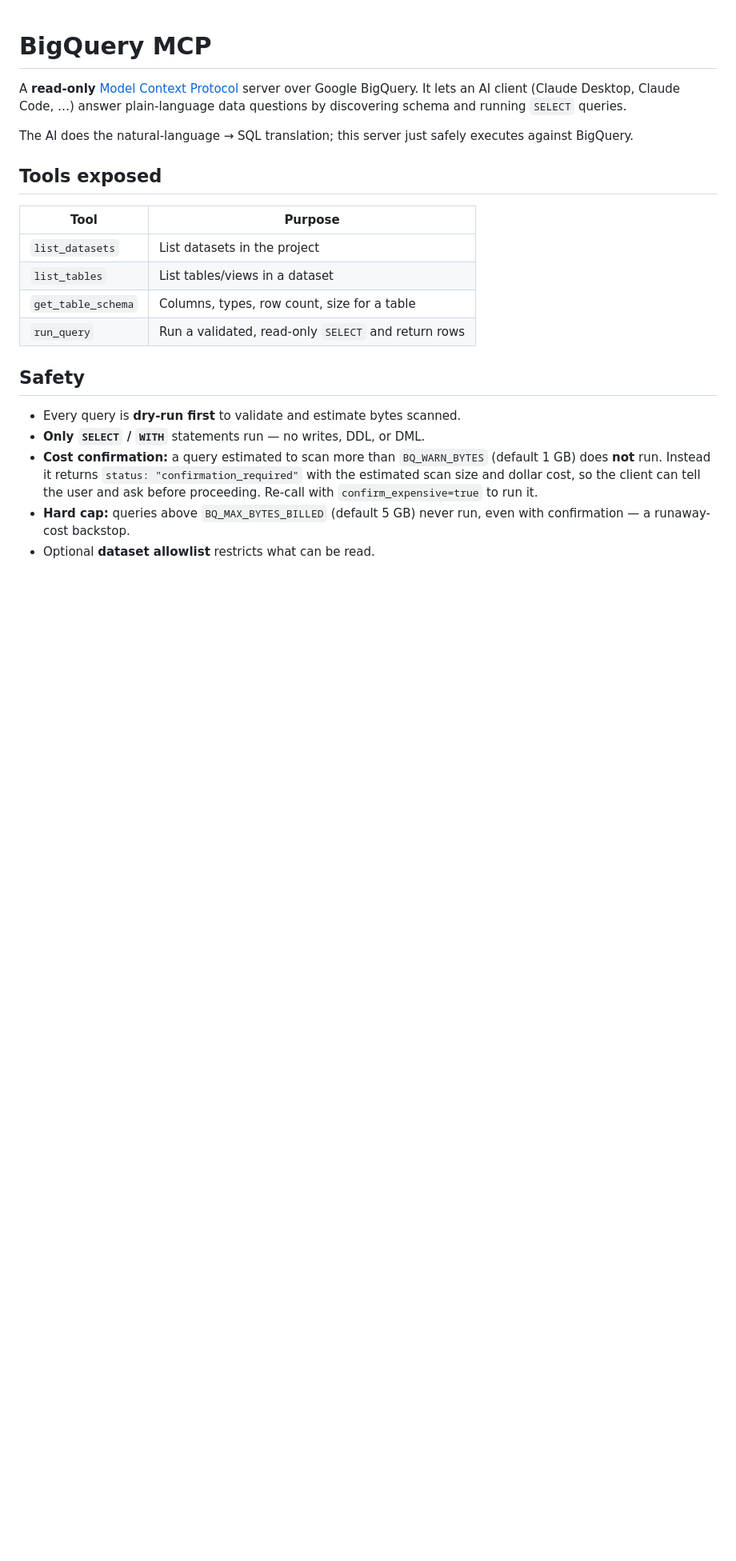
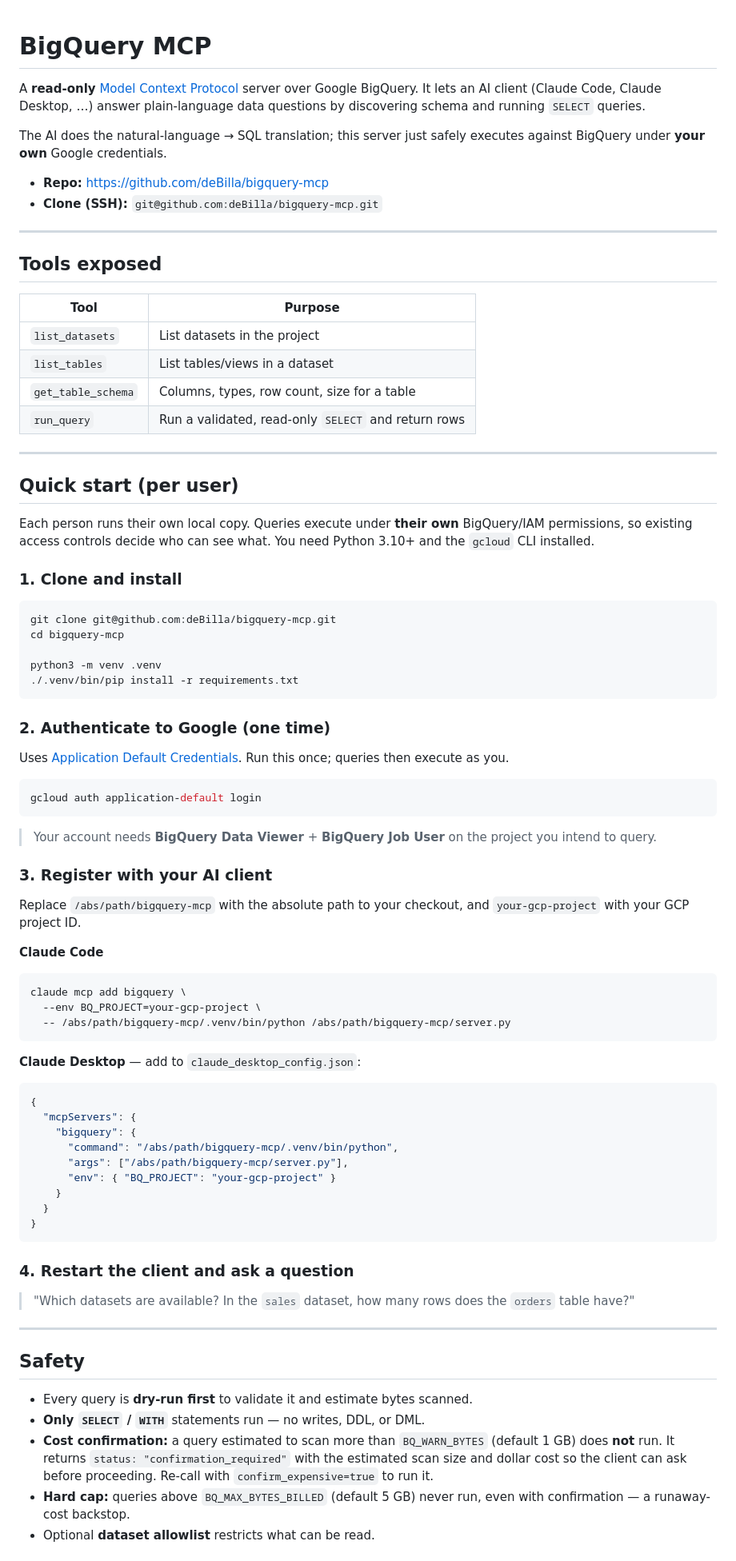
Before and after one commit to deBilla/bigquery-mcp, a Markdown page: README.md, the part around one of its changes. Shown at 80% size. Drawn GitHub-style; blank space fills up the shorter version.

````diff
--- a/README.md
+++ b/README.md
@@ -1,11 +1,16 @@
 # BigQuery MCP
 
 A **read-only** [Model Context Protocol](https://modelcontextprotocol.io) server over
-Google BigQuery. It lets an AI client (Claude Desktop, Claude Code, …) answer
+Google BigQuery. It lets an AI client (Claude Code, Claude Desktop, …) answer
 plain-language data questions by discovering schema and running `SELECT` queries.
 
 The AI does the natural-language → SQL translation; this server just safely
-executes against BigQuery.
+executes against BigQuery under **your own** Google credentials.
+
+- **Repo:** https://github.com/deBilla/bigquery-mcp
+- **Clone (SSH):** `git@github.com:deBilla/bigquery-mcp.git`
+
+---
 
 ## Tools exposed
 
@@ -16,15 +21,78 @@ executes against BigQuery.
 | `get_table_schema` | Columns, types, row count, size for a table |
 | `run_query` | Run a validated, read-only `SELECT` and return rows |
 
+---
+
+## Quick start (per user)
+
+Each person runs their own local copy. Queries execute under **their own**
+BigQuery/IAM permissions, so existing access controls decide who can see what.
+You need Python 3.10+ and the `gcloud` CLI installed.
+
+### 1. Clone and install
+
+```bash
+git clone git@github.com:deBilla/bigquery-mcp.git
+cd bigquery-mcp
+
+python3 -m venv .venv
+./.venv/bin/pip install -r requirements.txt
+```
+
+### 2. Authenticate to Google (one time)
+
+Uses [Application Default Credentials](https://cloud.google.com/docs/authentication/application-default-credentials).
+Run this once; queries then execute as you.
+
+```bash
+gcloud auth application-default login
+```
+
+> Your account needs **BigQuery Data Viewer** + **BigQuery Job User** on the
+> project you intend to query.
+
+### 3. Register with your AI client
+
+Replace `/abs/path/bigquery-mcp` with the absolute path to your checkout, and
+`your-gcp-project` with your GCP project ID.
+
+**Claude Code**
+
+```bash
+claude mcp add bigquery \
+  --env BQ_PROJECT=your-gcp-project \
+  -- /abs/path/bigquery-mcp/.venv/bin/python /abs/path/bigquery-mcp/server.py
+```
+
+**Claude Desktop** — add to `claude_desktop_config.json`:
+
+```json
+{
+  "mcpServers": {
+    "bigquery": {
+      "command": "/abs/path/bigquery-mcp/.venv/bin/python",
+      "args": ["/abs/path/bigquery-mcp/server.py"],
+      "env": { "BQ_PROJECT": "your-gcp-project" }
+    }
+  }
+}
+```
+
+### 4. Restart the client and ask a question
+
+> "Which datasets are available? In the `sales` dataset, how many rows does the
+> `orders` table have?"
+
+---
+
 ## Safety
 
-- Every query is **dry-run first** to validate and estimate bytes scanned.
+- Every query is **dry-run first** to validate it and estimate bytes scanned.
 - **Only `SELECT` / `WITH`** statements run — no writes, DDL, or DML.
 - **Cost confirmation:** a query estimated to scan more than `BQ_WARN_BYTES`
-  (default 1 GB) does **not** run. Instead it returns
-  `status: "confirmation_required"` with the estimated scan size and dollar
-  cost, so the client can tell the user and ask before proceeding. Re-call with
-  `confirm_expensive=true` to run it.
+  (default 1 GB) does **not** run. It returns `status: "confirmation_required"`
+  with the estimated scan size and dollar cost so the client can ask before
+  proceeding. Re-call with `confirm_expensive=true` to run it.
 - **Hard cap:** queries above `BQ_MAX_BYTES_BILLED` (default 5 GB) never run,
   even with confirmation — a runaway-cost backstop.
 - Optional **dataset allowlist** restricts what can be read.
````
Also changed, not shown: other parts of README.md (+22 -40 lines).
